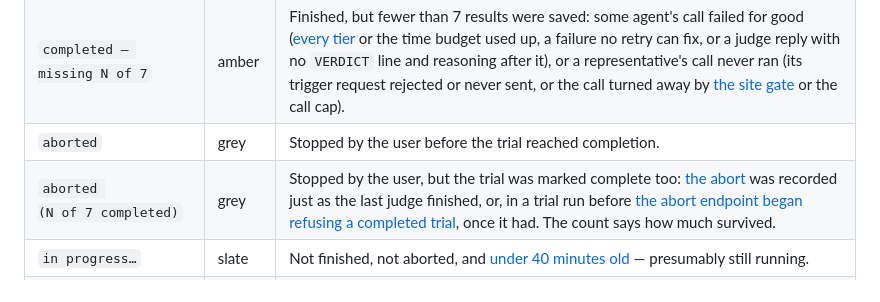
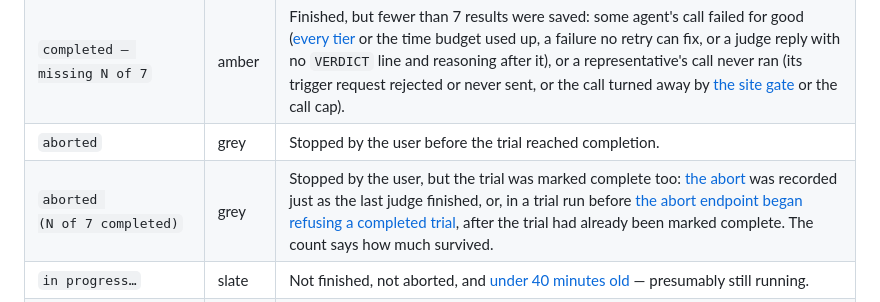
Before and after one commit to guycn1/tribunal, a Markdown page: README.md, the part around the change. Rendered like a GitHub page.

Commit message:
Spell out the second way a trial reads "aborted (N of 7 completed)"
README's run-history table ended that badge's second case with "once it
had", which left the reader to carry "been marked complete" over from
two clauses back, with "the abort endpoint" the nearest noun for "it".
It now reads "after the trial had already been marked complete".

Co-Authored-By: Claude Opus 5.5 <noreply@anthropic.com>

```diff
--- a/README.md
+++ b/README.md
@@ -615,7 +615,7 @@ One badge per trial, summarising the whole run.
 | `completed` | green | Finished, with all 7 of 7 results saved. |
 | <code>completed&nbsp;— missing&nbsp;N&nbsp;of&nbsp;7</code> | amber | Finished, but fewer than 7 results were saved: some agent's call failed for good ([every tier](#the-escalation-chain) or the time budget used up, a failure no retry can fix, or a judge reply with no `VERDICT` line and reasoning after it), or a representative's call never ran (its trigger request rejected or never sent, or the call turned away by [the site gate](#anti-abuse-and-cost-controls) or the call cap). |
 | `aborted` | grey | Stopped by the user before the trial reached completion. |
-| <code>aborted (N&nbsp;of&nbsp;7&nbsp;completed)</code> | grey | Stopped by the user, but the trial was marked complete too: [the abort](#aborting-a-trial) was recorded just as the last judge finished, or, in a trial run before [the abort endpoint](#api-endpoints) [began refusing a completed trial](https://github.com/guycn1/tribunal/commit/f160c5489c83ea1341a873f4c157a3cfb4baca39), once it had. The count says how much survived. |
+| <code>aborted (N&nbsp;of&nbsp;7&nbsp;completed)</code> | grey | Stopped by the user, but the trial was marked complete too: [the abort](#aborting-a-trial) was recorded just as the last judge finished, or, in a trial run before [the abort endpoint](#api-endpoints) [began refusing a completed trial](https://github.com/guycn1/tribunal/commit/f160c5489c83ea1341a873f4c157a3cfb4baca39), after the trial had already been marked complete. The count says how much survived. |
 | <code>in&nbsp;progress…</code> | slate | Not finished, not aborted, and [under 40 minutes old](CLAUDE.md#frontend-polish-backlog-flagged-2026-09-02-all-7-items-done-as-of-2026-09-03) — presumably still running. |
 | `interrupted` | red | Not finished, not aborted, and [over 40 minutes old](CLAUDE.md#frontend-polish-backlog-flagged-2026-09-02-all-7-items-done-as-of-2026-09-03), so it is treated as never going to finish — a dev-server restart mid-run, say, the page closed before [the judges](SPEC.md#judges) were started (the browser starts each phase), or a judge whose call never ran (its trigger request rejected, or the call turned away by [the site gate](#anti-abuse-and-cost-controls), the call cap or, on a page opened at another of the site's addresses than [the main one](https://tribunal-t001.netlify.app), [the handler's first check](#the-two-agent-endpoints)), since a trial is finished once every judge has an outcome logged. The threshold is sized well above the genuine worst case: the page waiting on the representatives for as long as it polls, then every judge running out its full time budget. |
 
```
